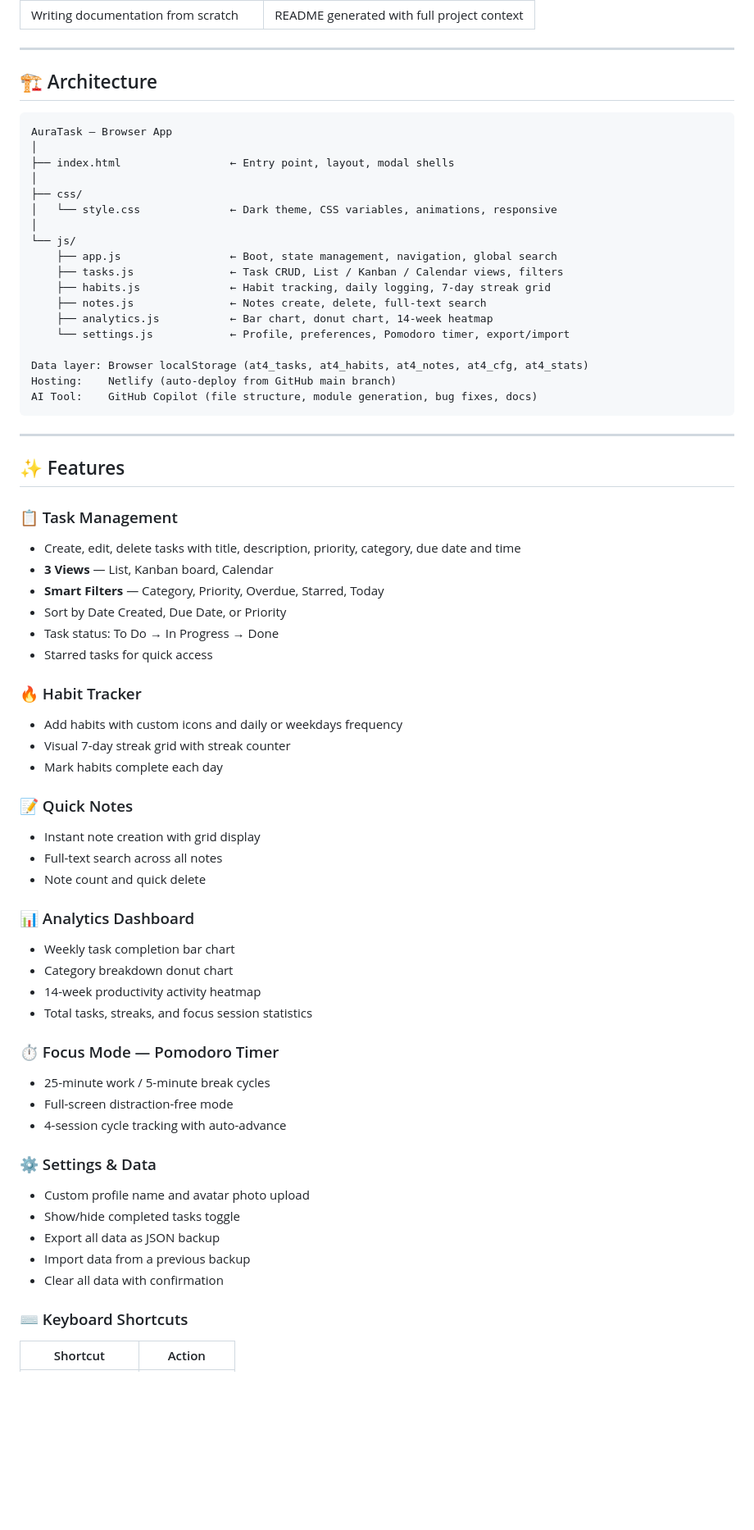
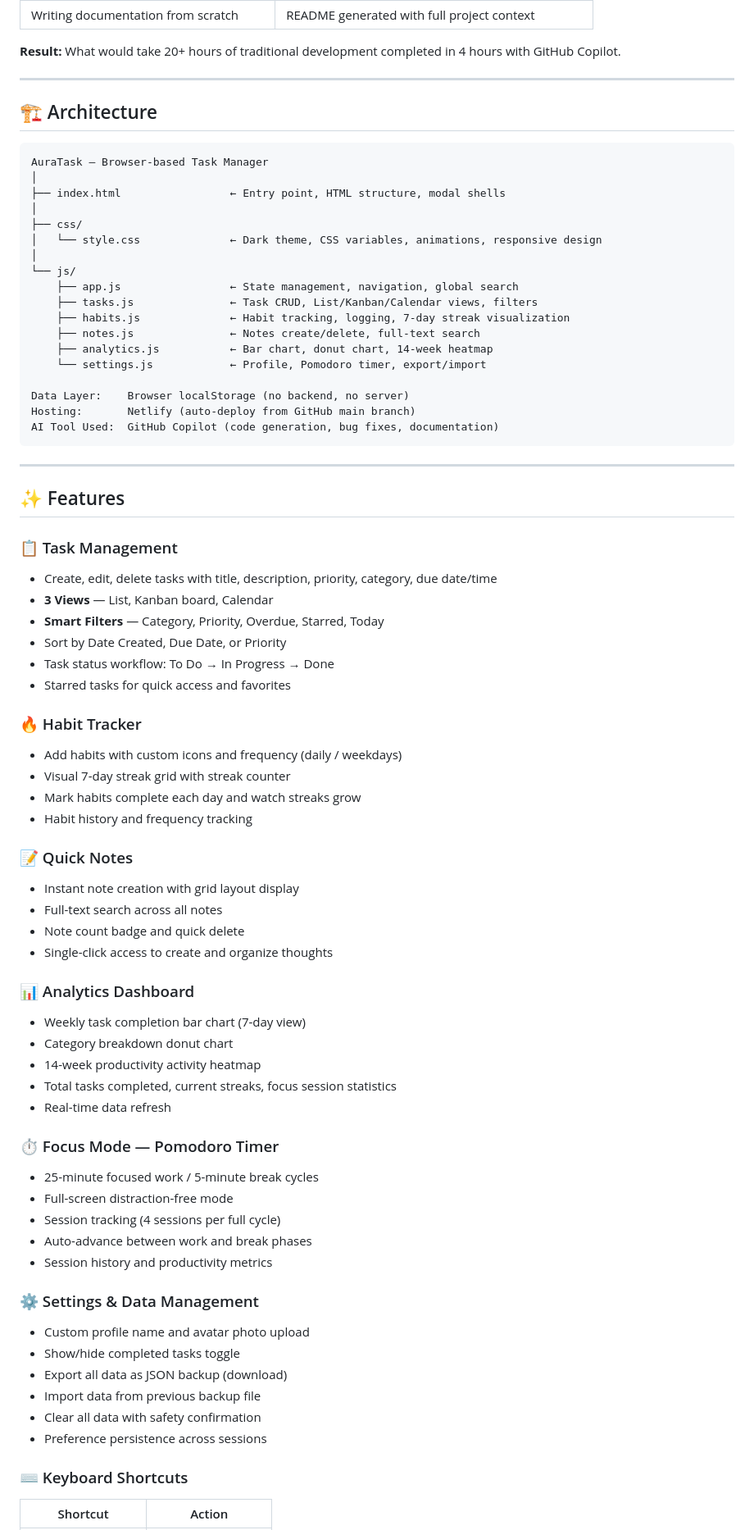
Before and after one commit to smrafiu/AuraTask, a Markdown page: README.md, the part around one of its changes. Shown at 82% size. Drawn GitHub-style; blank space fills up the shorter version.

````diff
--- a/README.md
+++ b/README.md
@@ -73,28 +90,30 @@ The final project was connected to **Netlify** from this GitHub repository and d
 | Writing documentation from scratch | README generated with full project context |
+
+**Result:** What would take 20+ hours of traditional development completed in 4 hours with GitHub Copilot.
 
 ---
 
 ## 🏗️ Architecture
 
 ```
-AuraTask — Browser App
+AuraTask — Browser-based Task Manager
 │
-├── index.html                 ← Entry point, layout, modal shells
+├── index.html                 ← Entry point, HTML structure, modal shells
 │
 ├── css/
-│   └── style.css              ← Dark theme, CSS variables, animations, responsive
+│   └── style.css              ← Dark theme, CSS variables, animations, responsive design
 │
 └── js/
-    ├── app.js                 ← Boot, state management, navigation, global search
-    ├── tasks.js               ← Task CRUD, List / Kanban / Calendar views, filters
-    ├── habits.js              ← Habit tracking, daily logging, 7-day streak grid
-    ├── notes.js               ← Notes create, delete, full-text search
+    ├── app.js                 ← State management, navigation, global search
+    ├── tasks.js               ← Task CRUD, List/Kanban/Calendar views, filters
+    ├── habits.js              ← Habit tracking, logging, 7-day streak visualization
+    ├── notes.js               ← Notes create/delete, full-text search
     ├── analytics.js           ← Bar chart, donut chart, 14-week heatmap
-    └── settings.js            ← Profile, preferences, Pomodoro timer, export/import
+    └── settings.js            ← Profile, Pomodoro timer, export/import
 
-Data layer: Browser localStorage (at4_tasks, at4_habits, at4_notes, at4_cfg, at4_stats)
-Hosting:    Netlify (auto-deploy from GitHub main branch)
-AI Tool:    GitHub Copilot (file structure, module generation, bug fixes, docs)
+Data Layer:    Browser localStorage (no backend, no server)
+Hosting:       Netlify (auto-deploy from GitHub main branch)
+AI Tool Used:  GitHub Copilot (code generation, bug fixes, documentation)
 ```
 
 ---
@@ -102,40 +121,46 @@ AI Tool:    GitHub Copilot (file structure, module generation, bug fixes, docs)
 ## ✨ Features
 
 ### 📋 Task Management
-- Create, edit, delete tasks with title, description, priority, category, due date and time
+- Create, edit, delete tasks with title, description, priority, category, due date/time
 - **3 Views** — List, Kanban board, Calendar
 - **Smart Filters** — Category, Priority, Overdue, Starred, Today
 - Sort by Date Created, Due Date, or Priority
-- Task status: To Do → In Progress → Done
-- Starred tasks for quick access
+- Task status workflow: To Do → In Progress → Done
+- Starred tasks for quick access and favorites
 
 ### 🔥 Habit Tracker
-- Add habits with custom icons and daily or weekdays frequency
+- Add habits with custom icons and frequency (daily / weekdays)
 - Visual 7-day streak grid with streak counter
-- Mark habits complete each day
+- Mark habits complete each day and watch streaks grow
+- Habit history and frequency tracking
 
 ### 📝 Quick Notes
-- Instant note creation with grid display
+- Instant note creation with grid layout display
 - Full-text search across all notes
-- Note count and quick delete
+- Note count badge and quick delete
+- Single-click access to create and organize thoughts
 
 ### 📊 Analytics Dashboard
-- Weekly task completion bar chart
+- Weekly task completion bar chart (7-day view)
 - Category breakdown donut chart
 - 14-week productivity activity heatmap
-- Total tasks, streaks, and focus session statistics
+- Total tasks completed, current streaks, focus session statistics
+- Real-time data refresh
 
 ### ⏱️ Focus Mode — Pomodoro Timer
-- 25-minute work / 5-minute break cycles
+- 25-minute focused work / 5-minute break cycles
 - Full-screen distraction-free mode
-- 4-session cycle tracking with auto-advance
+- Session tracking (4 sessions per full cycle)
+- Auto-advance between work and break phases
+- Session history and productivity metrics
 
-### ⚙️ Settings & Data
+### ⚙️ Settings & Data Management
 - Custom profile name and avatar photo upload
 - Show/hide completed tasks toggle
-- Export all data as JSON backup
-- Import data from a previous backup
-- Clear all data with confirmation
+- Export all data as JSON backup (download)
+- Import data from previous backup file
+- Clear all data with safety confirmation
+- Preference persistence across sessions
 
 ### ⌨️ Keyboard Shortcuts
 
````
Also changed, not shown: other parts of README.md (+149 -92 lines).
